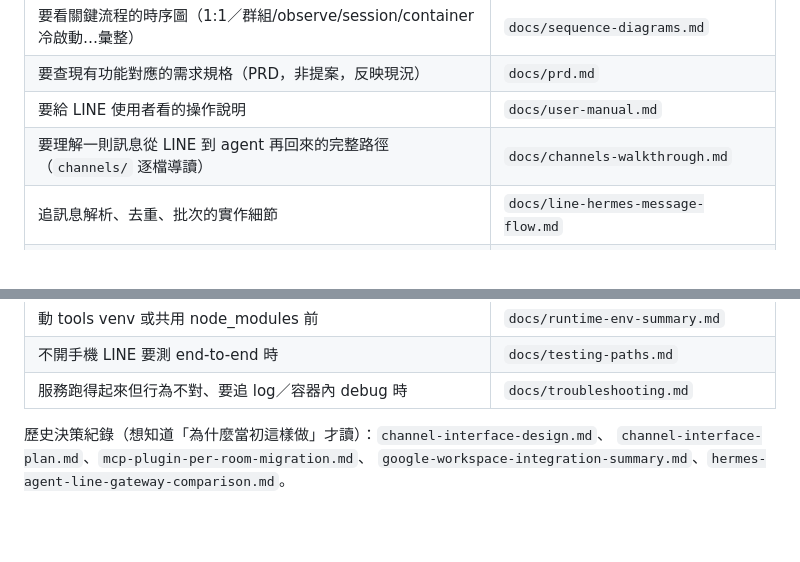
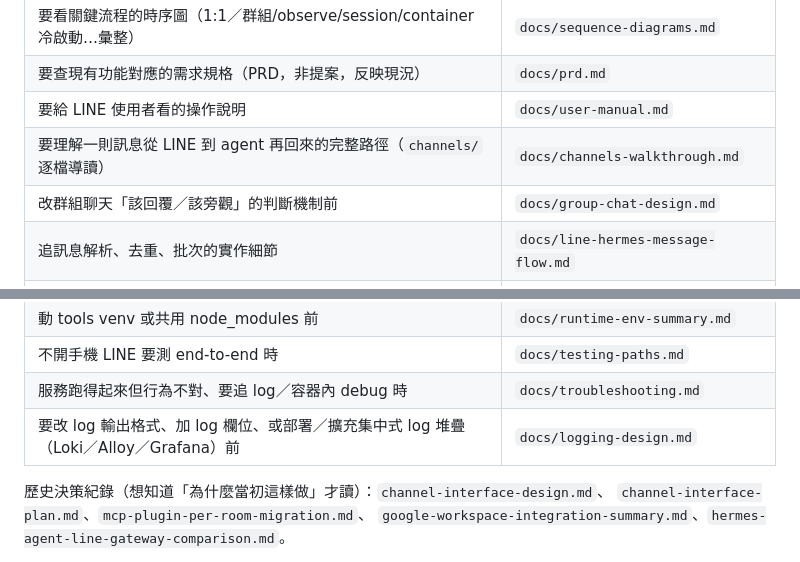
Before and after one commit to marychouchou/alice-office, a Markdown page: AGENTS.md, 2 parts joined by grey strips. GitHub-like rendering; blank space fills up the shorter version.

Commit message:
docs: register group-chat-design and logging-design in the doc map
group-chat-design.md landed in dc4019f but was never added to the doc
map; logging-design.md is a new doc from the log-system-design task.

Co-Authored-By: Claude Sonnet 5 <noreply@anthropic.com>
Claude-Session: https://claude.ai/code/session_01XixnLGSaHrKL15Xdymug8T

```diff
--- a/AGENTS.md
+++ b/AGENTS.md
@@ -27,6 +27,7 @@ WebFetch），不要憑記憶寫 API 呼叫——這兩個都是會改版的外
 | 要查現有功能對應的需求規格（PRD，非提案，反映現況） | `docs/prd.md` |
 | 要給 LINE 使用者看的操作說明 | `docs/user-manual.md` |
 | 要理解一則訊息從 LINE 到 agent 再回來的完整路徑（`channels/` 逐檔導讀） | `docs/channels-walkthrough.md` |
+| 改群組聊天「該回覆／該旁觀」的判斷機制前 | `docs/group-chat-design.md` |
 | 追訊息解析、去重、批次的實作細節 | `docs/line-hermes-message-flow.md` |
 | 改 router ↔ 容器內 agent 的 HTTP 協定前 | `docs/router-hermes-agent-protocol.md` |
 | 改 session epoch 輪替／交接摘要／`/new` 重置／閒置與 token 門檻前 | `docs/session-hygiene.md` |
@@ -34,6 +35,7 @@ WebFetch），不要憑記憶寫 API 呼叫——這兩個都是會改版的外
 | 動 tools venv 或共用 node_modules 前 | `docs/runtime-env-summary.md` |
 | 不開手機 LINE 要測 end-to-end 時 | `docs/testing-paths.md` |
 | 服務跑得起來但行為不對、要追 log／容器內 debug 時 | `docs/troubleshooting.md` |
+| 要改 log 輸出格式、加 log 欄位、或部署／擴充集中式 log 堆疊（Loki／Alloy／Grafana）前 | `docs/logging-design.md` |
 
 歷史決策紀錄（想知道「為什麼當初這樣做」才讀）：`channel-interface-design.md`、
 `channel-interface-plan.md`、`mcp-plugin-per-room-migration.md`、
```
